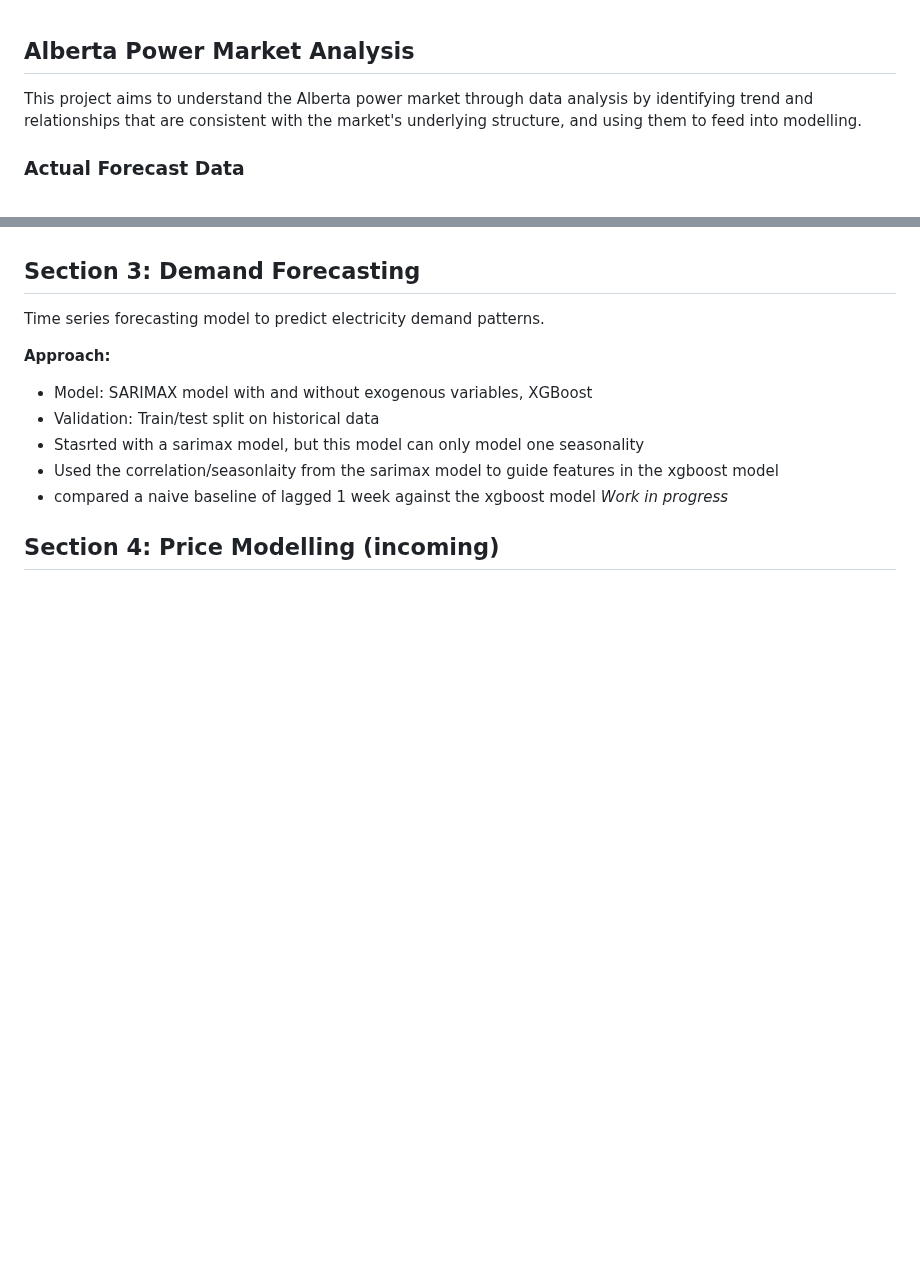
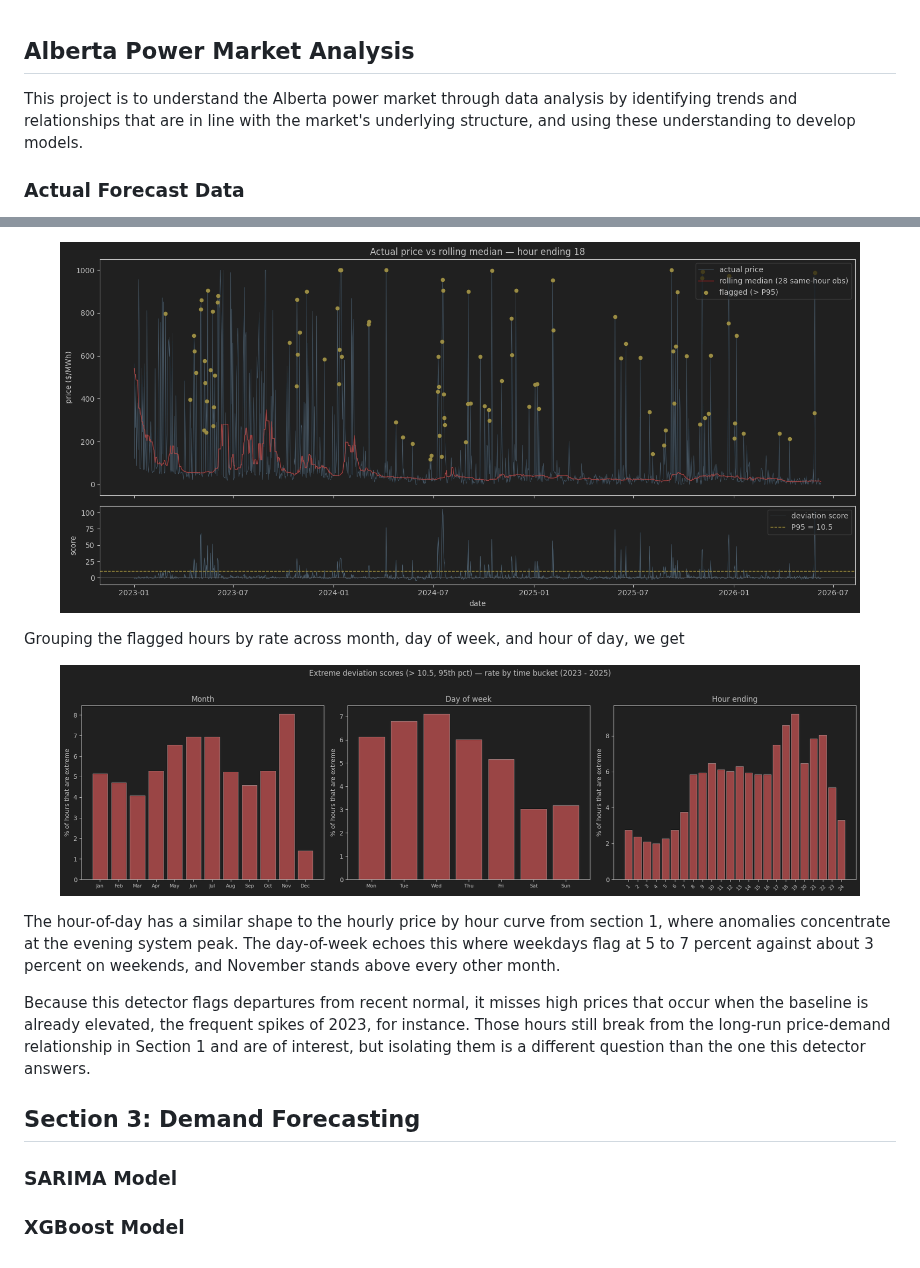
Before and after one commit to rchlmlngt/Alberta-Power-Market-Analysis, a Markdown page: README.md, 2 parts joined by grey strips. GitHub-like rendering; pictures changed too: img/img_5.png (added), img/img_6.png (added); blank space fills up the shorter version.

Commit message:
Finished section 2

```diff
--- a/README.md
+++ b/README.md
@@ -1,8 +1,8 @@
 ## Alberta Power Market Analysis
 
-This project aims to understand the Alberta power market through data analysis by
-identifying trend and relationships that are consistent with the market's underlying structure,
-and using them to feed into modelling.
+This project is to understand the Alberta power market through data analysis by
+identifying trends and relationships that are in line with the market's underlying structure,
+and using these understanding to develop models.
 
 ### Actual Forecast Data
 - **Source**: Alberta Electric System Operator (AESO)
@@ -76,14 +108,25 @@ is there a relationship between error forecast and spikes, what can we conclude
+<p align="center">
+  <img src="img/img_6.png" width="800">
+</p>
+
+
+Grouping the flagged hours by rate across month, day of week, and hour of day, we get
+
+<p align="center">
+  <img src="img/img_5.png" width="800">
+</p>
+
+The hour-of-day has a similar shape to the hourly price by hour curve from section 1, where anomalies
+concentrate at the evening system peak. The day-of-week echoes this where weekdays flag at 5 to 7 percent
+against about 3 percent on weekends, and November stands above every other month.
+
+Because this detector flags departures from recent normal, it misses high prices that occur when the baseline is already elevated,
+the frequent spikes of 2023, for instance. Those hours still break from the long-run price-demand relationship in Section 1 and are of interest,
+but isolating them is a different question than the one this detector answers.
 
 
 ## Section 3: Demand Forecasting
-Time series forecasting model to predict electricity demand patterns.
 
-**Approach:**
-- Model: SARIMAX model with and without exogenous variables, XGBoost
-- Validation: Train/test split on historical data
-- Stasrted with a sarimax model, but this model can only model one seasonality
-- Used the correlation/seasonlaity from the sarimax model to guide features in the xgboost model
-- compared a naive baseline of lagged 1 week against the xgboost model
-*Work in progress*
+### SARIMA Model
 
-## Section 4: Price Modelling (incoming)
+### XGBoost Model
```
Also changed, not shown: other parts of README.md (+38 -6 lines), img/img_4.png (added).
